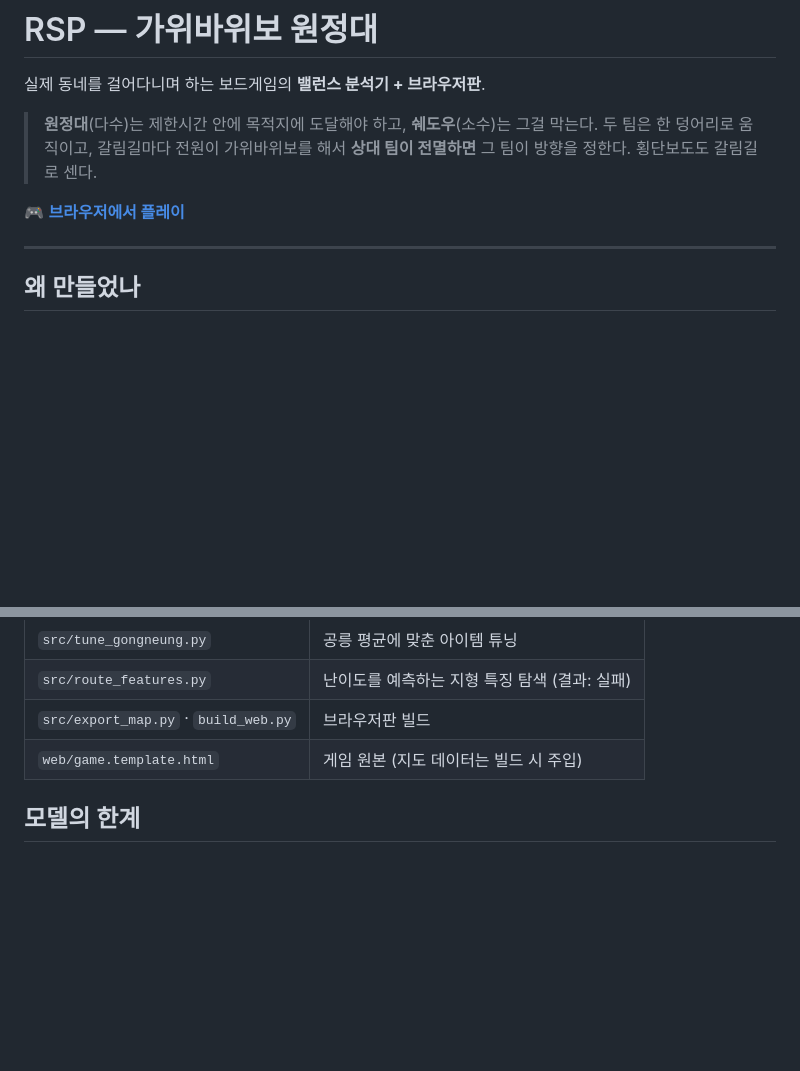
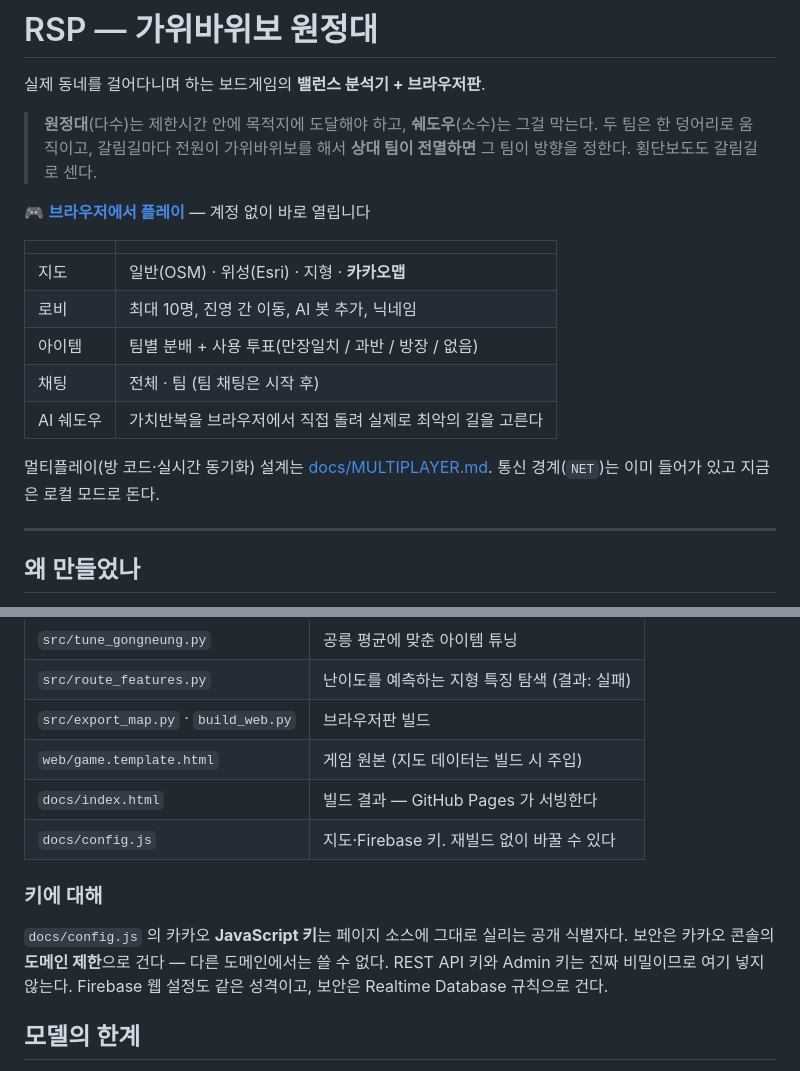
Before and after one commit to ninjaggobuk/rsp, a Markdown page: README.md, 2 parts joined by grey strips. Drawn GitHub-style; blank space fills up the shorter version.

Commit message:
README: 로비/채팅/지도 4종/키 취급 방침 반영
Co-Authored-By: Claude Opus 5 <noreply@anthropic.com>

```diff
--- a/README.md
+++ b/README.md
@@ -6,7 +6,18 @@
 > 두 팀은 한 덩어리로 움직이고, 갈림길마다 전원이 가위바위보를 해서
 > **상대 팀이 전멸하면** 그 팀이 방향을 정한다. 횡단보도도 갈림길로 센다.
 
-🎮 **[브라우저에서 플레이](https://ninjaggobuk.github.io/rsp/)**
+🎮 **[브라우저에서 플레이](https://ninjaggobuk.github.io/rsp/)** — 계정 없이 바로 열립니다
+
+| | |
+|---|---|
+| 지도 | 일반(OSM) · 위성(Esri) · 지형 · **카카오맵** |
+| 로비 | 최대 10명, 진영 간 이동, AI 봇 추가, 닉네임 |
+| 아이템 | 팀별 분배 + 사용 투표(만장일치 / 과반 / 방장 / 없음) |
+| 채팅 | 전체 · 팀 (팀 채팅은 시작 후) |
+| AI 쉐도우 | 가치반복을 브라우저에서 직접 돌려 실제로 최악의 길을 고른다 |
+
+멀티플레이(방 코드·실시간 동기화) 설계는 [docs/MULTIPLAYER.md](docs/MULTIPLAYER.md).
+통신 경계(`NET`)는 이미 들어가 있고 지금은 로컬 모드로 돈다.
 
 ---
 
@@ -101,6 +112,15 @@ conda create -n rsp -c conda-forge -y python=3.12 osmnx matplotlib networkx scip
 | `src/route_features.py` | 난이도를 예측하는 지형 특징 탐색 (결과: 실패) |
 | `src/export_map.py` · `build_web.py` | 브라우저판 빌드 |
 | `web/game.template.html` | 게임 원본 (지도 데이터는 빌드 시 주입) |
+| `docs/index.html` | 빌드 결과 — GitHub Pages 가 서빙한다 |
+| `docs/config.js` | 지도·Firebase 키. 재빌드 없이 바꿀 수 있다 |
+
+### 키에 대해
+
+`docs/config.js` 의 카카오 **JavaScript 키**는 페이지 소스에 그대로 실리는 공개
+식별자다. 보안은 카카오 콘솔의 **도메인 제한**으로 건다 — 다른 도메인에서는
+쓸 수 없다. REST API 키와 Admin 키는 진짜 비밀이므로 여기 넣지 않는다.
+Firebase 웹 설정도 같은 성격이고, 보안은 Realtime Database 규칙으로 건다.
 
 ## 모델의 한계
 
```
